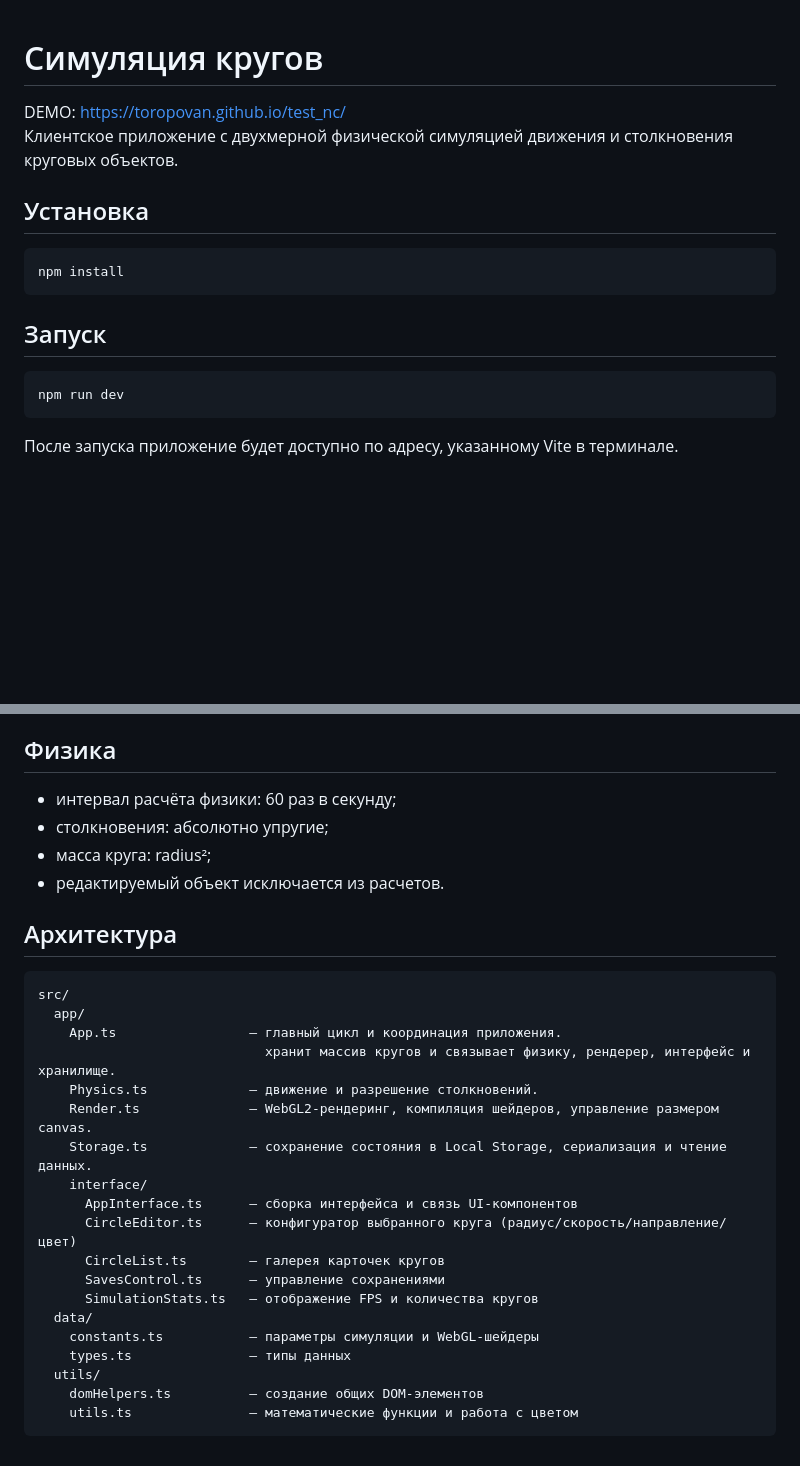
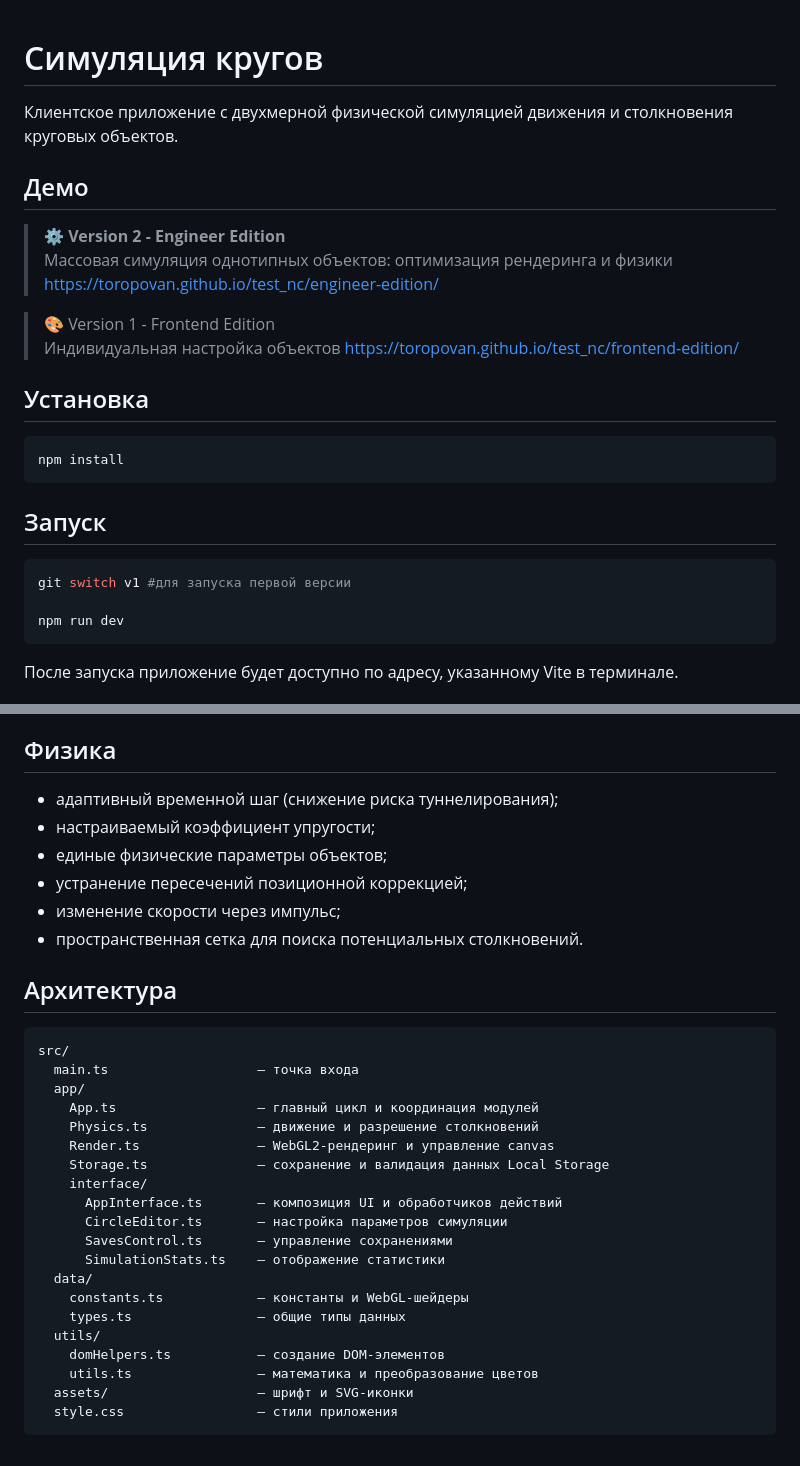
Before and after one commit to ToropovaN/test_nc, a Markdown page: README.md, 2 parts joined by grey strips. Drawn GitHub-style; blank space fills up the shorter version.

Commit message:
upd readme

````diff
--- a/README.md
+++ b/README.md
@@ -1,7 +1,16 @@
 # Симуляция кругов
 
-DEMO: https://toropovan.github.io/test_nc/ <br>
 Клиентское приложение с двухмерной физической симуляцией движения и столкновения круговых объектов.
+
+## Демо
+
+> **⚙️ Version 2 - Engineer Edition**
+> Массовая симуляция однотипных объектов: оптимизация рендеринга и физики
+> https://toropovan.github.io/test_nc/engineer-edition/
+
+> 🎨 Version 1 - Frontend Edition
+> Индивидуальная настройка объектов
+> https://toropovan.github.io/test_nc/frontend-edition/
 
 ## Установка
 
@@ -12,8 +21,11 @@ npm install
 ## Запуск
 
 ```bash
+git switch v1 #для запуска первой версии
+
 npm run dev
 ```
+
 После запуска приложение будет доступно по адресу, указанному Vite в терминале.
 
 ## Сборка
@@ -35,31 +47,34 @@ npm run build
 
 ## Физика
 
-- интервал расчёта физики: 60 раз в секунду;
-- столкновения: абсолютно упругие;
-- масса круга: radius²;
-- редактируемый объект исключается из расчетов.
+- адаптивный временной шаг (снижение риска туннелирования);
+- настраиваемый коэффициент упругости;
+- единые физические параметры объектов;
+- устранение пересечений позиционной коррекцией;
+- изменение скорости через импульс;
+- пространственная сетка для поиска потенциальных столкновений.
 
 ## Архитектура
 
 ```text
 src/
+  main.ts                   — точка входа
   app/
-    App.ts                 — главный цикл и координация приложения.
-                             хранит массив кругов и связывает физику, рендерер, интерфейс и хранилище.
-    Physics.ts             — движение и разрешение столкновений.
-    Render.ts              — WebGL2-рендеринг, компиляция шейдеров, управление размером canvas.
-    Storage.ts             — сохранение состояния в Local Storage, сериализация и чтение данных.
+    App.ts                  — главный цикл и координация модулей
+    Physics.ts              — движение и разрешение столкновений
+    Render.ts               — WebGL2-рендеринг и управление canvas
+    Storage.ts              — сохранение и валидация данных Local Storage
     interface/
-      AppInterface.ts      — сборка интерфейса и связь UI-компонентов
-      CircleEditor.ts      — конфигуратор выбранного круга (радиус/скорость/направление/цвет)
-      CircleList.ts        — галерея карточек кругов
-      SavesControl.ts      — управление сохранениями
-      SimulationStats.ts   — отображение FPS и количества кругов
+      AppInterface.ts       — композиция UI и обработчиков действий
+      CircleEditor.ts       — настройка параметров симуляции
+      SavesControl.ts       — управление сохранениями
+      SimulationStats.ts    — отображение статистики
   data/
-    constants.ts           — параметры симуляции и WebGL-шейдеры
-    types.ts               — типы данных
+    constants.ts            — константы и WebGL-шейдеры
+    types.ts                — общие типы данных
   utils/
-    domHelpers.ts          — создание общих DOM-элементов
-    utils.ts               — математические функции и работа с цветом
+    domHelpers.ts           — создание DOM-элементов
+    utils.ts                — математика и преобразование цветов
+  assets/                   — шрифт и SVG-иконки
+  style.css                 — стили приложения
 ```
````
